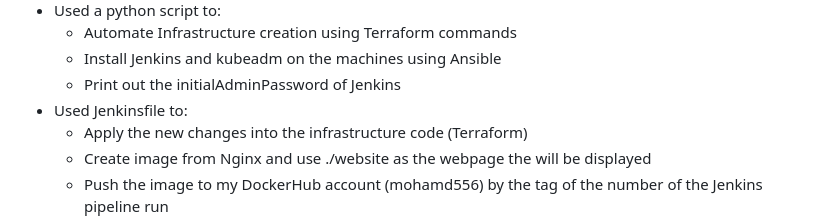
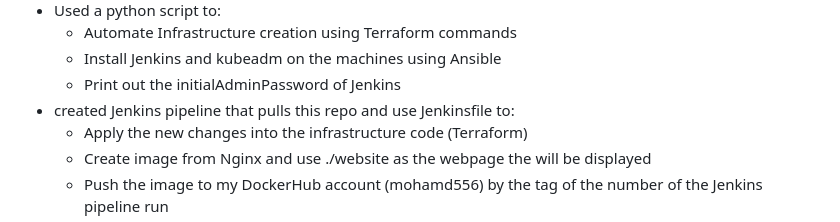
Before and after one commit to moe-Ali/DevOps_Assessment, a Markdown page: README.md, the part around the change. Drawn GitHub-style.

```diff
--- a/README.md
+++ b/README.md
@@ -33,7 +33,7 @@ This is a full devops project on AWS done only by using AWS free tier and free p
     - Automate Infrastructure creation using Terraform commands
     - Install Jenkins and kubeadm on the machines using Ansible
     - Print out the initialAdminPassword of Jenkins
-- Used Jenkinsfile to:
+- created Jenkins pipeline that pulls this repo and use Jenkinsfile to:
     - Apply the new changes into the infrastructure code (Terraform)
     - Create image from Nginx and use ./website as the webpage the will be displayed
     - Push the image to my DockerHub account (mohamd556) by the tag of the number of the Jenkins pipeline run
```
